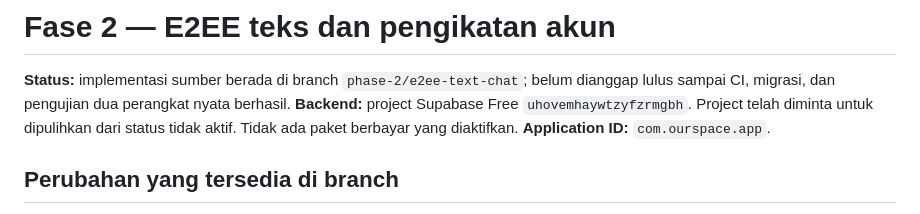
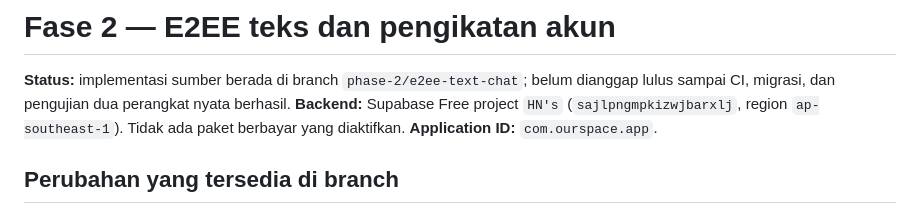
Before and after one commit to midznight/HN, a Markdown page: docs/PHASE2_E2EE.md, the part around the change. GitHub-like rendering.

Commit message:
docs: update Phase 2 backend project reference

```diff
--- a/docs/PHASE2_E2EE.md
+++ b/docs/PHASE2_E2EE.md
@@ -1,7 +1,7 @@
 # Fase 2 — E2EE teks dan pengikatan akun
 
 **Status:** implementasi sumber berada di branch `phase-2/e2ee-text-chat`; belum dianggap lulus sampai CI, migrasi, dan pengujian dua perangkat nyata berhasil.
-**Backend:** project Supabase Free `uhovemhaywtzyfzrmgbh`. Project telah diminta untuk dipulihkan dari status tidak aktif. Tidak ada paket berbayar yang diaktifkan.
+**Backend:** Supabase Free project `HN's` (`sajlpngmpkizwjbarxlj`, region `ap-southeast-1`). Tidak ada paket berbayar yang diaktifkan.
 **Application ID:** `com.ourspace.app`.
 
 ## Perubahan yang tersedia di branch
```
